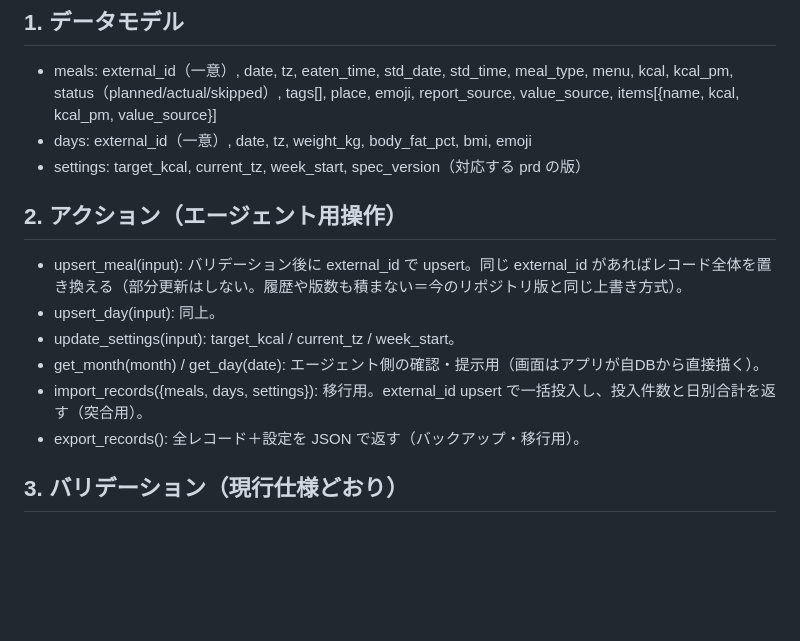
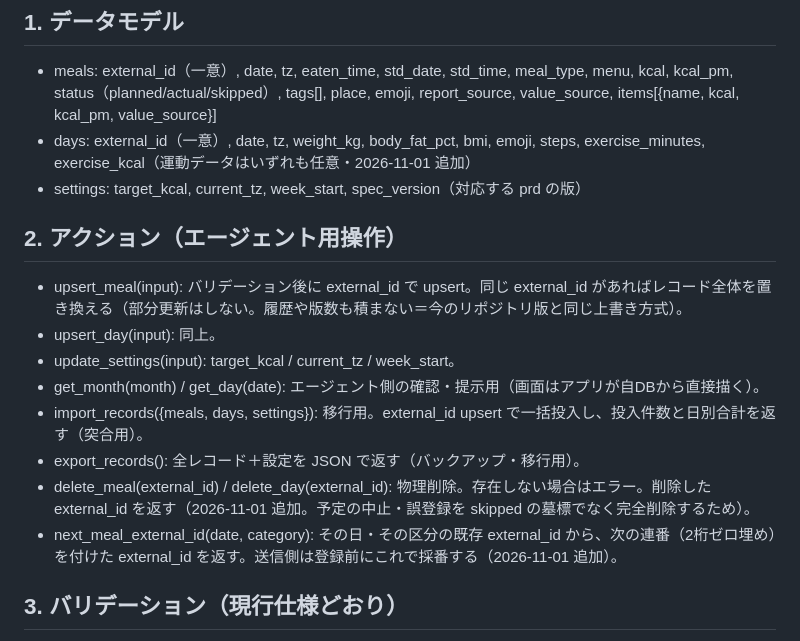
Before and after one commit to Gominokas/ai-meshimori, a Markdown page: docs/aiseki-artifact-design.md, the part around the change. Rendered like a GitHub page; blank space fills up the shorter version.

Commit message:
docs: Phase A機能（削除・連番・運動フィールド）を仕様とキットへ反映

```diff
--- a/docs/aiseki-artifact-design.md
+++ b/docs/aiseki-artifact-design.md
@@ -13,7 +13,7 @@
 ## 1. データモデル
 
 - meals: external_id（一意）, date, tz, eaten_time, std_date, std_time, meal_type, menu, kcal, kcal_pm, status（planned/actual/skipped）, tags[], place, emoji, report_source, value_source, items[{name, kcal, kcal_pm, value_source}]
-- days: external_id（一意）, date, tz, weight_kg, body_fat_pct, bmi, emoji
+- days: external_id（一意）, date, tz, weight_kg, body_fat_pct, bmi, emoji, steps, exercise_minutes, exercise_kcal（運動データはいずれも任意・2026-11-01 追加）
 - settings: target_kcal, current_tz, week_start, spec_version（対応する prd の版）
 
 ## 2. アクション（エージェント用操作）
@@ -24,6 +24,8 @@
 - get_month(month) / get_day(date): エージェント側の確認・提示用（画面はアプリが自DBから直接描く）。
 - import_records({meals, days, settings}): 移行用。external_id upsert で一括投入し、投入件数と日別合計を返す（突合用）。
 - export_records(): 全レコード＋設定を JSON で返す（バックアップ・移行用）。
+- delete_meal(external_id) / delete_day(external_id): 物理削除。存在しない場合はエラー。削除した external_id を返す（2026-11-01 追加。予定の中止・誤登録を skipped の墓標でなく完全削除するため）。
+- next_meal_external_id(date, category): その日・その区分の既存 external_id から、次の連番（2桁ゼロ埋め）を付けた external_id を返す。送信側は登録前にこれで採番する（2026-11-01 追加）。
 
 ## 3. バリデーション（現行仕様どおり）
 
```
Also changed, not shown: docs/aiseki-spec.md (+1 -0 lines), docs/connect-kit-for-agents.md (+1 -0 lines).
